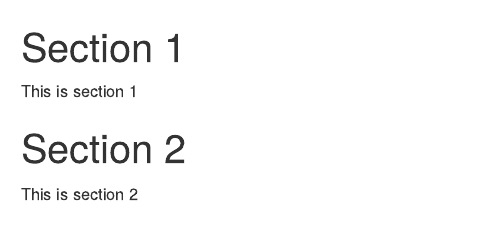
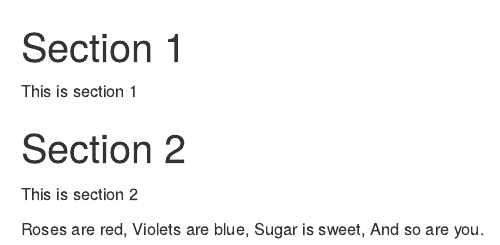
Before and after one commit to the-graph-courses/colombia_moto_report, an R Markdown document (rmd/new_report.Rmd): the page in a window 1100 px wide, from its top. Rendered offline with R 4.5, knitr and Pandoc, with nearby package versions.

Commit message:
Update new_report.Rmd

```diff
--- a/rmd/new_report.Rmd
+++ b/rmd/new_report.Rmd
@@ -7,3 +7,9 @@ Section 2
 =========
 
 This is section 2
+
+
+Roses are red,
+Violets are blue,
+Sugar is sweet,
+And so are you.
```
